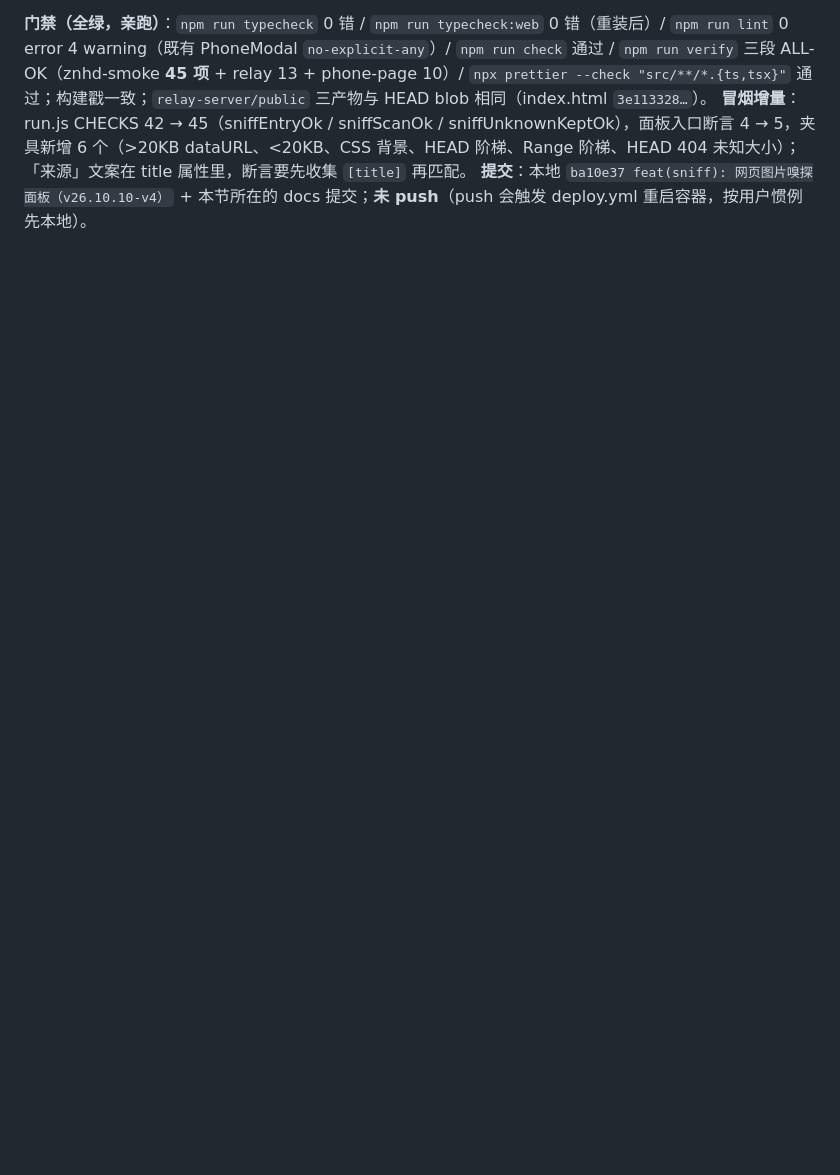
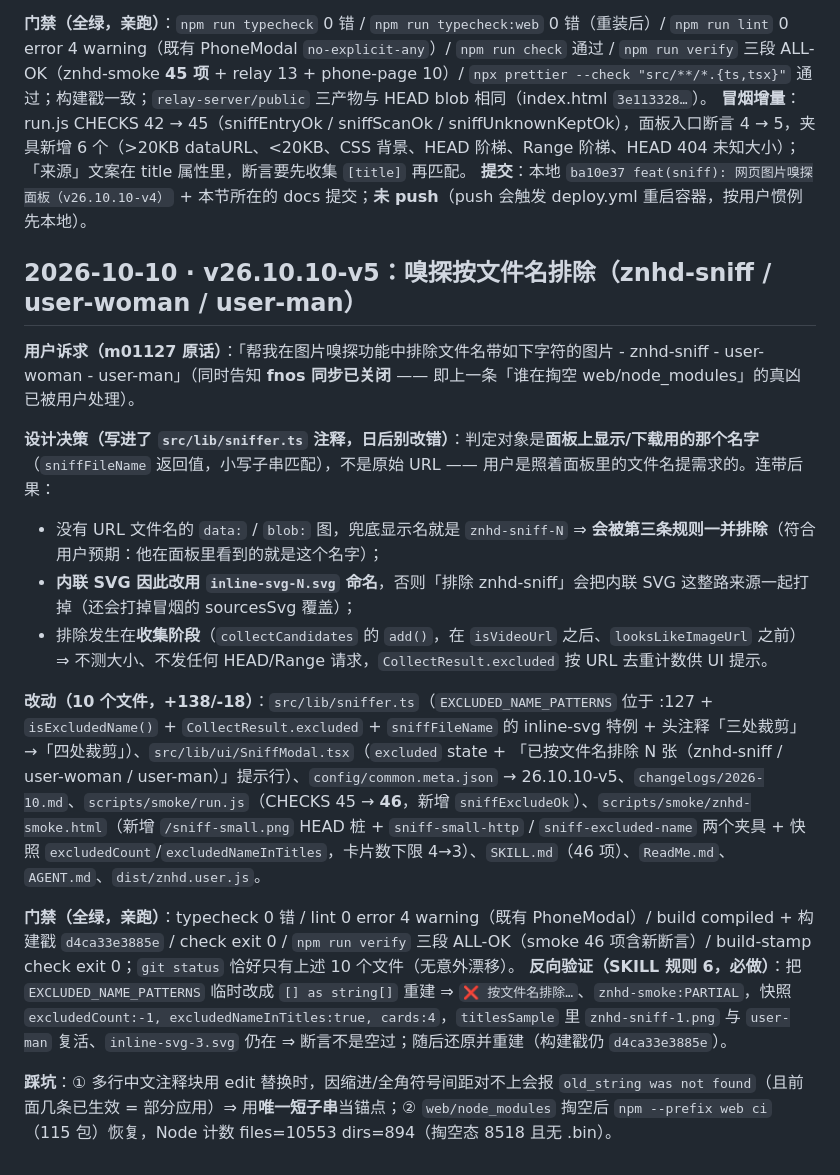
Before and after one commit to Run-os/znhd-service, a Markdown page: .workbuddy/memory/2026-10-10.md, the part around the change. Rendered like a GitHub page; blank space fills up the shorter version.

Commit message:
docs(memory): 记录 v26.10.10-v5 嗅探名称排除

```diff
--- a/.workbuddy/memory/2026-10-10.md
+++ b/.workbuddy/memory/2026-10-10.md
@@ -74,3 +74,19 @@ webpack.yml 构建门禁；会把领先的 4 个提交一起推上去，其中
 **门禁（全绿，亲跑）**：`npm run typecheck` 0 错 / `npm run typecheck:web` 0 错（重装后）/ `npm run lint` 0 error 4 warning（既有 PhoneModal `no-explicit-any`）/ `npm run check` 通过 / `npm run verify` 三段 ALL-OK（znhd-smoke **45 项** + relay 13 + phone-page 10）/ `npx prettier --check "src/**/*.{ts,tsx}"` 通过；构建戳一致；`relay-server/public` 三产物与 HEAD blob 相同（index.html `3e113328…`）。
 **冒烟增量**：run.js CHECKS 42 → 45（sniffEntryOk / sniffScanOk / sniffUnknownKeptOk），面板入口断言 4 → 5，夹具新增 6 个（>20KB dataURL、<20KB、CSS 背景、HEAD 阶梯、Range 阶梯、HEAD 404 未知大小）；「来源」文案在 title 属性里，断言要先收集 `[title]` 再匹配。
 **提交**：本地 `ba10e37 feat(sniff): 网页图片嗅探面板（v26.10.10-v4）` + 本节所在的 docs 提交；**未 push**（push 会触发 deploy.yml 重启容器，按用户惯例先本地）。
+
+## 2026-10-10 · v26.10.10-v5：嗅探按文件名排除（znhd-sniff / user-woman / user-man）
+
+**用户诉求（m01127 原话）**：「帮我在图片嗅探功能中排除文件名带如下字符的图片 - znhd-sniff - user-woman - user-man」（同时告知 **fnos 同步已关闭** —— 即上一条「谁在掏空 web/node_modules」的真凶已被用户处理）。
+
+**设计决策（写进了 `src/lib/sniffer.ts` 注释，日后别改错）**：判定对象是**面板上显示/下载用的那个名字**（`sniffFileName` 返回值，小写子串匹配），不是原始 URL —— 用户是照着面板里的文件名提需求的。连带后果：
+- 没有 URL 文件名的 `data:` / `blob:` 图，兜底显示名就是 `znhd-sniff-N` ⇒ **会被第三条规则一并排除**（符合用户预期：他在面板里看到的就是这个名字）；
+- **内联 SVG 因此改用 `inline-svg-N.svg` 命名**，否则「排除 znhd-sniff」会把内联 SVG 这整路来源一起打掉（还会打掉冒烟的 sourcesSvg 覆盖）；
+- 排除发生在**收集阶段**（`collectCandidates` 的 `add()`，在 `isVideoUrl` 之后、`looksLikeImageUrl` 之前）⇒ 不测大小、不发任何 HEAD/Range 请求，`CollectResult.excluded` 按 URL 去重计数供 UI 提示。
+
+**改动（10 个文件，+138/-18）**：`src/lib/sniffer.ts`（`EXCLUDED_NAME_PATTERNS` 位于 :127 + `isExcludedName()` + `CollectResult.excluded` + `sniffFileName` 的 inline-svg 特例 + 头注释「三处裁剪」→「四处裁剪」）、`src/lib/ui/SniffModal.tsx`（`excluded` state + 「已按文件名排除 N 张（znhd-sniff / user-woman / user-man）」提示行）、`config/common.meta.json` → 26.10.10-v5、`changelogs/2026-10.md`、`scripts/smoke/run.js`（CHECKS 45 → **46**，新增 `sniffExcludeOk`）、`scripts/smoke/znhd-smoke.html`（新增 `/sniff-small.png` HEAD 桩 + `sniff-small-http` / `sniff-excluded-name` 两个夹具 + 快照 `excludedCount`/`excludedNameInTitles`，卡片数下限 4→3）、`SKILL.md`（46 项）、`ReadMe.md`、`AGENT.md`、`dist/znhd.user.js`。
+
+**门禁（全绿，亲跑）**：typecheck 0 错 / lint 0 error 4 warning（既有 PhoneModal）/ build compiled + 构建戳 `d4ca33e3885e` / check exit 0 / `npm run verify` 三段 ALL-OK（smoke 46 项含新断言）/ build-stamp check exit 0；`git status` 恰好只有上述 10 个文件（无意外漂移）。
+**反向验证（SKILL 规则 6，必做）**：把 `EXCLUDED_NAME_PATTERNS` 临时改成 `[] as string[]` 重建 ⇒ `❌ 按文件名排除…`、`znhd-smoke:PARTIAL`，快照 `excludedCount:-1, excludedNameInTitles:true, cards:4`，`titlesSample` 里 `znhd-sniff-1.png` 与 `user-man` 复活、`inline-svg-3.svg` 仍在 ⇒ 断言不是空过；随后还原并重建（构建戳仍 `d4ca33e3885e`）。
+
+**踩坑**：① 多行中文注释块用 edit 替换时，因缩进/全角符号间距对不上会报 `old_string was not found`（且前面几条已生效 = 部分应用）⇒ 用**唯一短子串**当锚点；② `web/node_modules` 掏空后 `npm --prefix web ci`（115 包）恢复，Node 计数 files=10553 dirs=894（掏空态 8518 且无 .bin）。
```
